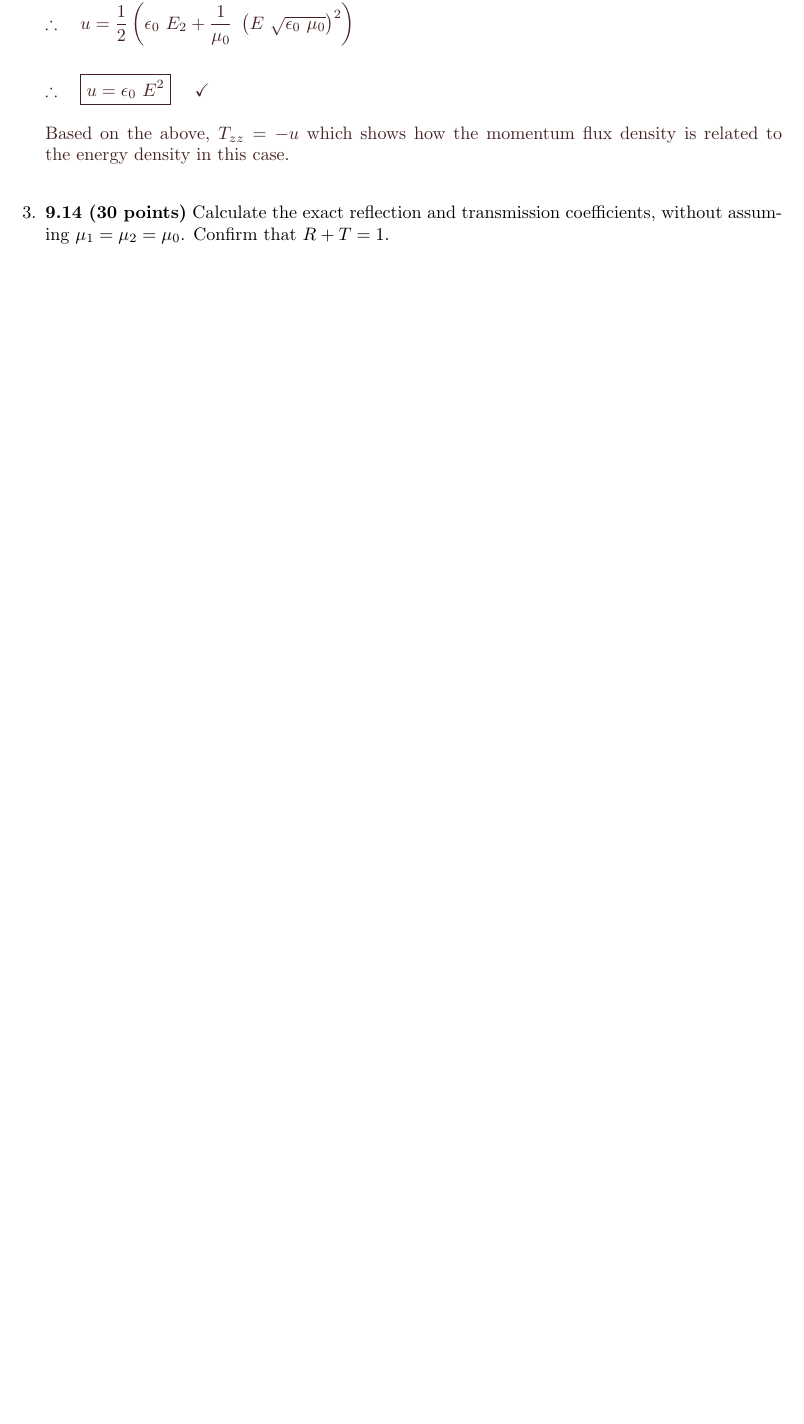
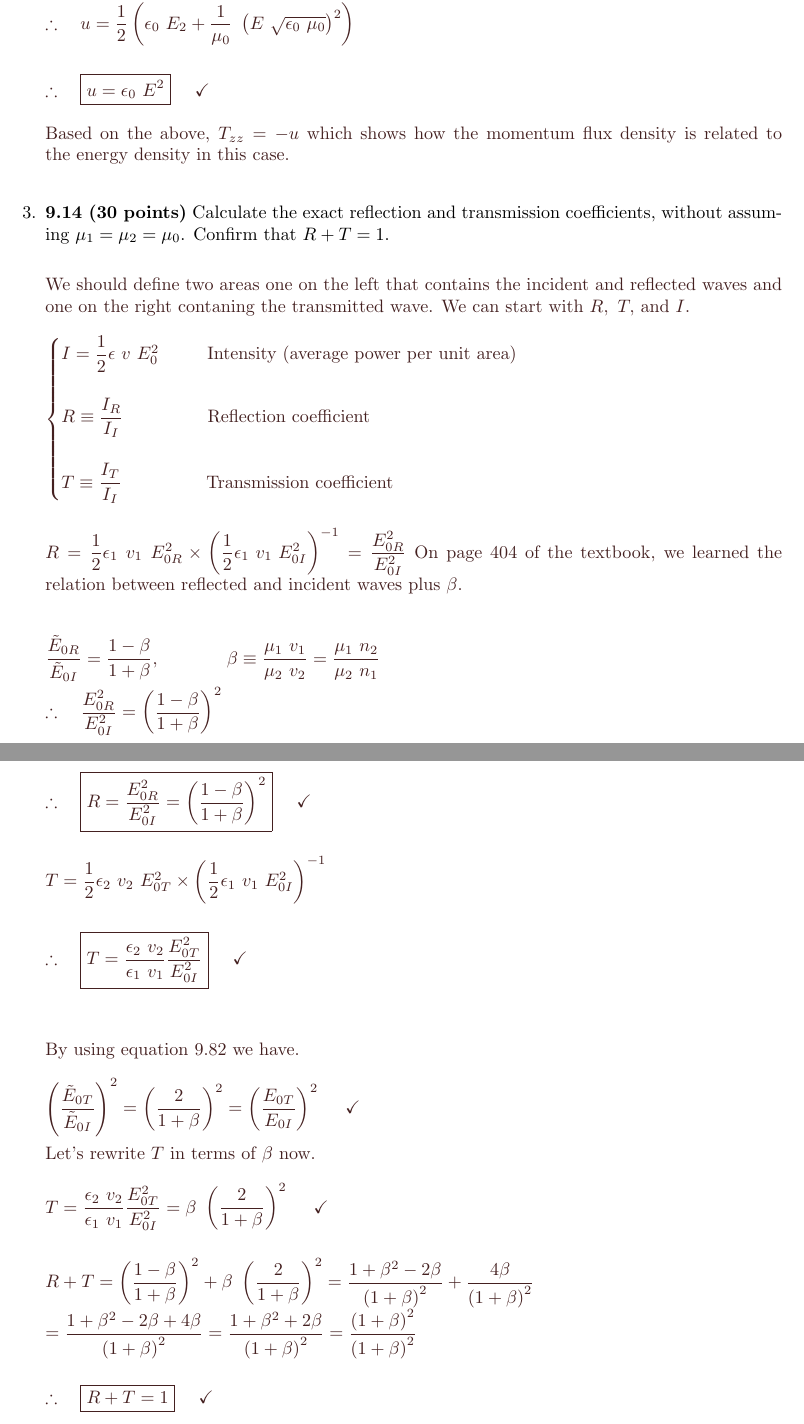
Before and after one commit to Behnam4/PHY-412, a LaTeX problem sheet (homework3.tex): part of page 7 of 7 before the commit and two parts of pages 7 and 8 of 9 after it, the two joined at a grey line, cut so that both start at the same text, the shorter picture padded with empty space. Compiled offline with pdfLaTeX.

Commit message:
Solution #3

```diff
--- a/homework3.tex
+++ b/homework3.tex
@@ -386,7 +386,80 @@
     \item \textbf{9.14 (30 points)} Calculate the exact reflection and transmission coefficients, without assuming $\mu_1=\mu_2=\mu_0$.
     Confirm that $R+T=1$.
 
-      % \textcolor{hwColor}{
-      %   \\
-      % }
+      \textcolor{hwColor}{
+        \\
+        We should define two areas one on the left that contains the incident and reflected waves and one on the right contaning
+        the transmitted wave. We can start with $R, ~ T,$ and $I$.
+        \\
+        \\
+        $
+          \begin{cases}
+            I=\dfrac{1}{2} \epsilon ~ v ~ E_0^2 ~~~~~~~~ \text{Intensity (average power per unit area)}
+            \\
+            \\
+            R \equiv \dfrac{I_R}{I_I} ~~~~~~~~~~~~~~ \text{Reflection coefficient}
+            \\
+            \\
+            T \equiv \dfrac{I_T}{I_I} ~~~~~~~~~~~~~~ \text{Transmission coefficient}
+          \end{cases}
+          \\
+          \\
+          \\
+          R=\dfrac{1}{2} \epsilon_1 ~ v_1 ~ E_{0R}^2 \times \left(\dfrac{1}{2} \epsilon_1 ~ v_1 ~ E_{0I}^2\right)^{-1}=\dfrac{E_{0R}^2}{E_{0I}^2}
+        $
+        On page $404$ of the textbook, we learned the relation between reflected and incident waves plus $\beta$.
+        \\
+        \\
+        \\
+        $
+          \dfrac{\tilde{E}_{0R}}{\tilde{E}_{0I}}=\dfrac{1-\beta}{1+\beta}, ~~~~~~~~~~~ \beta \equiv \dfrac{\mu_1 ~ v_1}{\mu_2 ~ v_2}=\dfrac{\mu_1 ~ n_2}{\mu_2 ~ n_1}
+          \\
+          \\
+          \therefore ~~~ \dfrac{E_{0R}^2}{E_{0I}^2}=\left(\dfrac{1-\beta}{1+\beta}\right)^2
+          \\
+          \\
+          \\
+          \therefore ~~~ \boxed{R=\dfrac{E_{0R}^2}{E_{0I}^2}=\left(\dfrac{1-\beta}{1+\beta}\right)^2} ~~~~ \checkmark
+          \\
+          \\
+          \\
+          T=\dfrac{1}{2} \epsilon_2 ~ v_2 ~ E_{0T}^2 \times \left(\dfrac{1}{2} \epsilon_1 ~ v_1 ~ E_{0I}^2\right)^{-1}
+          \\
+          \\
+          \\
+          \therefore ~~~ \boxed{T=\dfrac{\epsilon_2 ~ v_2}{\epsilon_1 ~ v_1} \dfrac{E_{0T}^2}{E_{0I}^2}} ~~~~ \checkmark
+          \\
+          \\
+          \\
+          \\
+        $
+        By using equation $9.82$ we have.
+        \\
+        \\
+        $
+          \left(\dfrac{\tilde{E}_{0T}}{\tilde{E}_{0I}}\right)^2=\left(\dfrac{2}{1+\beta}\right)^2=\left(\dfrac{E_{0T}}{E_{0I}}\right)^2 ~~~~ \checkmark
+        $
+        \\
+        \\
+        Let's rewrite $T$ in terms of $\beta$ now.
+        \\
+        \\
+        $
+          T=\dfrac{\epsilon_2 ~ v_2}{\epsilon_1 ~ v_1} \dfrac{E_{0T}^2}{E_{0I}^2}=\beta ~ \left(\dfrac{2}{1+\beta}\right)^2 ~~~~ \checkmark
+          \\
+          \\
+          \\
+          R+T=\left(\dfrac{1-\beta}{1+\beta}\right)^2 + \beta ~ \left(\dfrac{2}{1+\beta}\right)^2
+          =\dfrac{1+\beta^2-2\beta}{\left(1+\beta\right)^2}+\dfrac{4\beta}{\left(1+\beta\right)^2}
+          \\
+          =\dfrac{1+\beta^2-2\beta+4\beta}{\left(1+\beta\right)^2}=\dfrac{1+\beta^2+2\beta}{\left(1+\beta\right)^2}
+          =\dfrac{\left(1+\beta\right)^2}{\left(1+\beta\right)^2}
+          \\
+          \\
+          \\
+          \therefore ~~~ \boxed{R+T=1} ~~~~ \checkmark
+          \\
+          \\
+        $
+      }
 
```
Also changed, not shown: homework3.tex (1 more changed lines).
